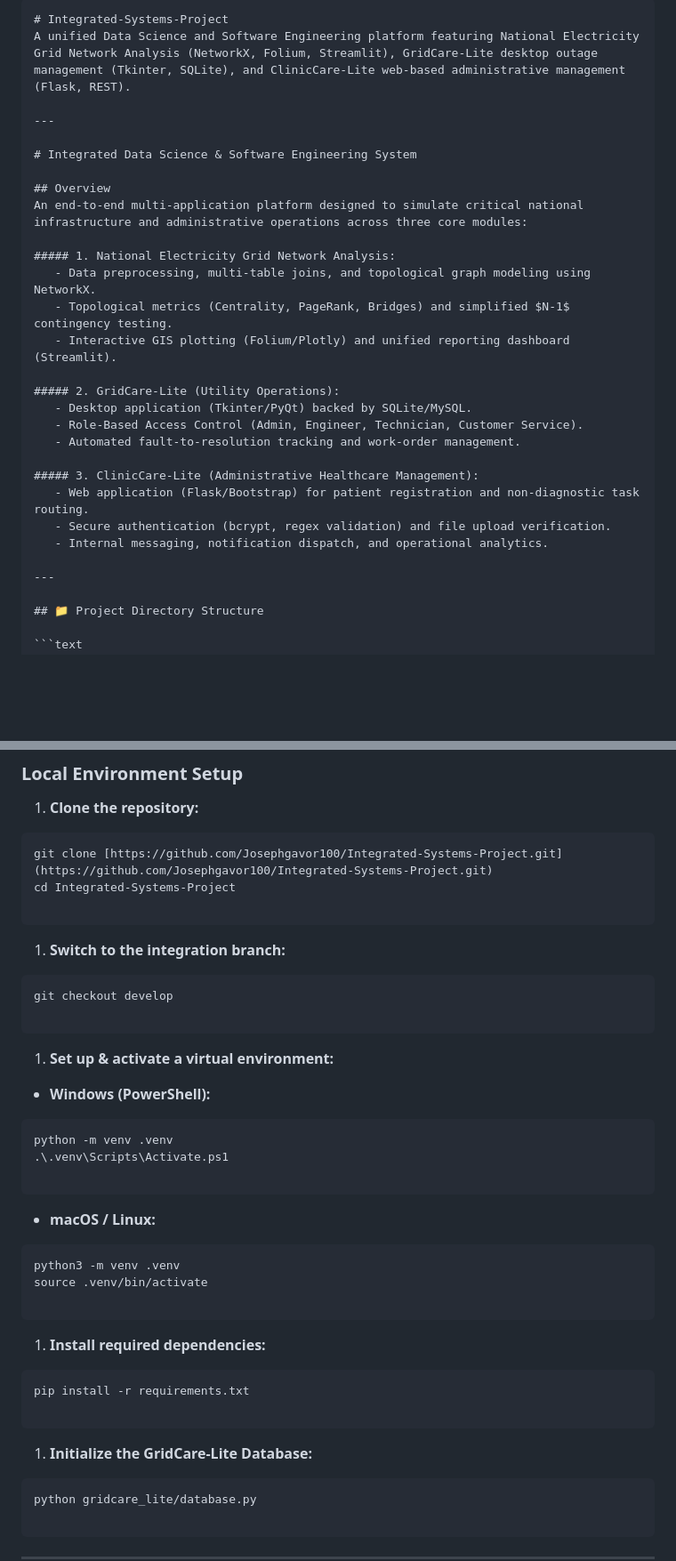
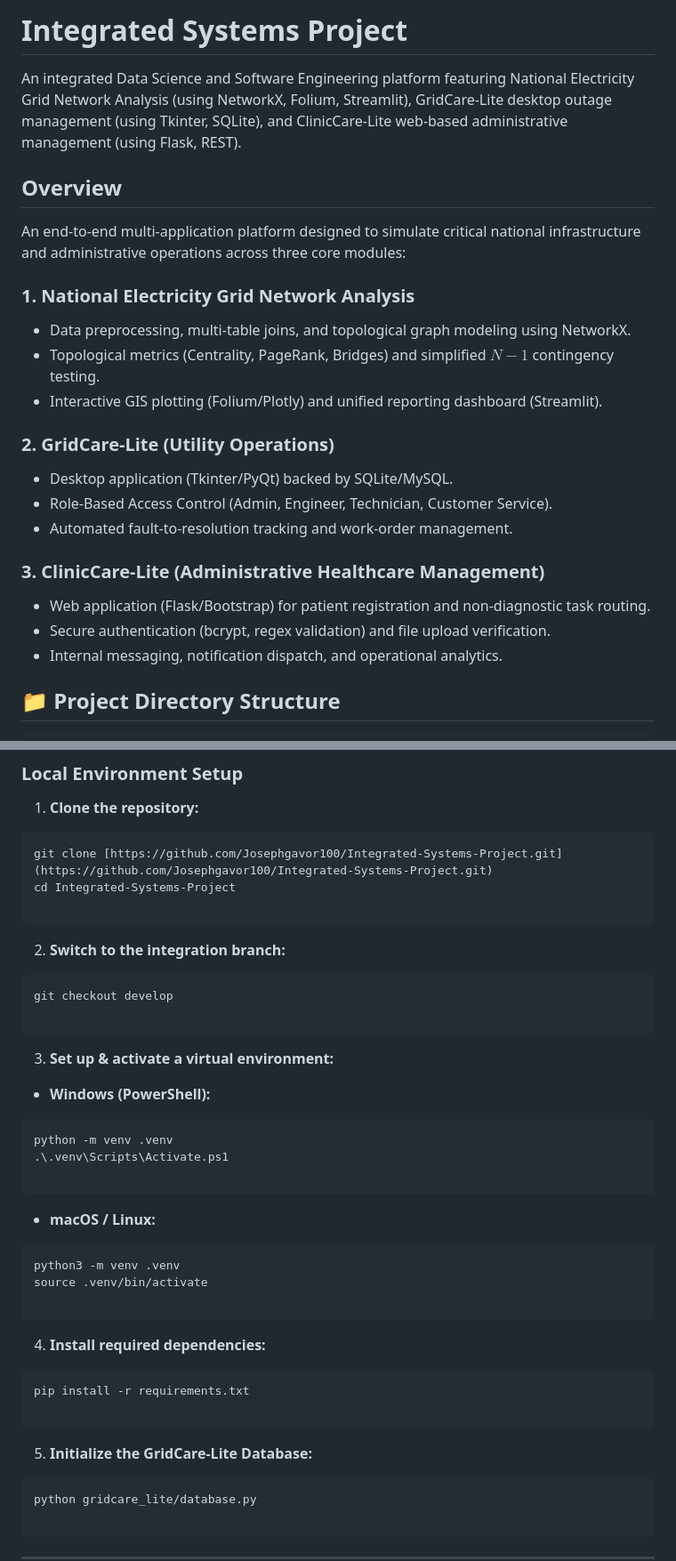
Before and after one commit to Josephgavor100/Integrated-Systems-Project, a Markdown page: README.md, 2 parts joined by grey strips. Shown at 89% size. GitHub-like rendering; blank space fills up the shorter version.

Commit message:
fix(docs): remove outer backticks to render README markdown properly

````diff
--- a/README.md
+++ b/README.md
@@ -1,30 +1,28 @@
-```markdown
-# Integrated-Systems-Project
-A unified Data Science and Software Engineering platform featuring National Electricity Grid Network Analysis (NetworkX, Folium, Streamlit), GridCare-Lite desktop outage management (Tkinter, SQLite), and ClinicCare-Lite web-based administrative management (Flask, REST).
+# Integrated Systems Project
 
----
-
-# Integrated Data Science & Software Engineering System
+An integrated Data Science and Software Engineering platform featuring National Electricity Grid Network Analysis (using NetworkX, Folium, Streamlit), GridCare-Lite desktop outage management (using Tkinter, SQLite), and ClinicCare-Lite web-based administrative management (using Flask, REST).
 
 ## Overview
+
 An end-to-end multi-application platform designed to simulate critical national infrastructure and administrative operations across three core modules:
 
-##### 1. National Electricity Grid Network Analysis:
-   - Data preprocessing, multi-table joins, and topological graph modeling using NetworkX.
-   - Topological metrics (Centrality, PageRank, Bridges) and simplified $N-1$ contingency testing.
-   - Interactive GIS plotting (Folium/Plotly) and unified reporting dashboard (Streamlit).
+### 1. National Electricity Grid Network Analysis
 
-##### 2. GridCare-Lite (Utility Operations):
-   - Desktop application (Tkinter/PyQt) backed by SQLite/MySQL.
-   - Role-Based Access Control (Admin, Engineer, Technician, Customer Service).
-   - Automated fault-to-resolution tracking and work-order management.
+- Data preprocessing, multi-table joins, and topological graph modeling using NetworkX.
+- Topological metrics (Centrality, PageRank, Bridges) and simplified $N-1$ contingency testing.
+- Interactive GIS plotting (Folium/Plotly) and unified reporting dashboard (Streamlit).
 
-##### 3. ClinicCare-Lite (Administrative Healthcare Management):
-   - Web application (Flask/Bootstrap) for patient registration and non-diagnostic task routing.
-   - Secure authentication (bcrypt, regex validation) and file upload verification.
-   - Internal messaging, notification dispatch, and operational analytics.
+### 2. GridCare-Lite (Utility Operations)
 
----
+- Desktop application (Tkinter/PyQt) backed by SQLite/MySQL.
+- Role-Based Access Control (Admin, Engineer, Technician, Customer Service).
+- Automated fault-to-resolution tracking and work-order management.
+
+### 3. ClinicCare-Lite (Administrative Healthcare Management)
+
+- Web application (Flask/Bootstrap) for patient registration and non-diagnostic task routing.
+- Secure authentication (bcrypt, regex validation) and file upload verification.
+- Internal messaging, notification dispatch, and operational analytics.
 
 ## 📁 Project Directory Structure
 
@@ -69,14 +67,14 @@ cd Integrated-Systems-Project
 
 ```
 
-1. **Switch to the integration branch:**
+2. **Switch to the integration branch:**
 
 ```bash
 git checkout develop
 
 ```
 
-1. **Set up & activate a virtual environment:**
+3. **Set up & activate a virtual environment:**
 
 * **Windows (PowerShell):**
 
@@ -94,14 +92,14 @@ source .venv/bin/activate
 
 ```
 
-1. **Install required dependencies:**
+4. **Install required dependencies:**
 
 ```bash
 pip install -r requirements.txt
 
 ```
 
-1. **Initialize the GridCare-Lite Database:**
+5. **Initialize the GridCare-Lite Database:**
 
 ```bash
 python gridcare_lite/database.py
````
Also changed, not shown: other parts of README.md (+1 -1 lines).
